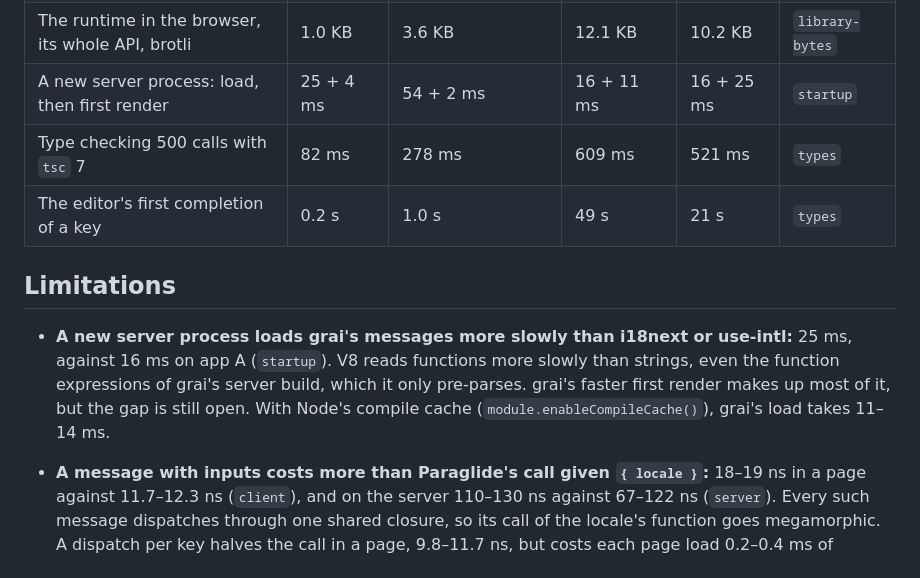
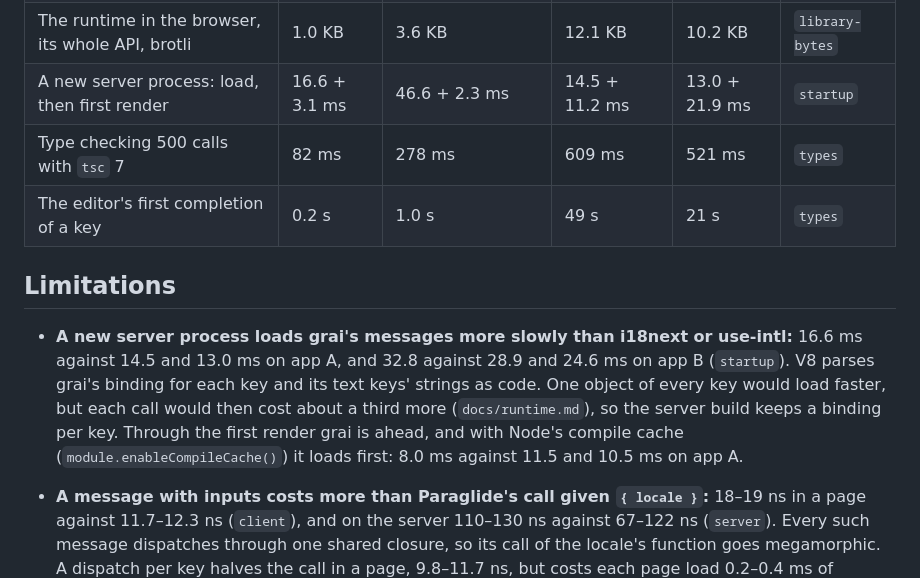
Before and after one commit to xyrolle/grai, a Markdown page: README.md, the part around the change. Drawn GitHub-style.

Commit message:
docs: give the startup rows through a page of calls, and why a server build keeps a binding per key though one object would load faster

```diff
--- a/README.md
+++ b/README.md
@@ -360,13 +360,13 @@ At runtime, on app A's catalogs, compared with Paraglide, i18next 26.4 and use-i
 | Hydrating that page | 5.4–6.9 ms | 7.9–10.4 ms | 12.2–15.6 ms | 16.7–21.6 ms | `hydrate` |
 | That page's JS, brotli | 22.9–24.9 KB | 38.0–40.5 KB | 125–133 KB | 125–133 KB | `hydrate` |
 | The runtime in the browser, its whole API, brotli | 1.0 KB | 3.6 KB | 12.1 KB | 10.2 KB | `library-bytes` |
-| A new server process: load, then first render | 25 + 4 ms | 54 + 2 ms | 16 + 11 ms | 16 + 25 ms | `startup` |
+| A new server process: load, then first render | 16.6 + 3.1 ms | 46.6 + 2.3 ms | 14.5 + 11.2 ms | 13.0 + 21.9 ms | `startup` |
 | Type checking 500 calls with `tsc` 7 | 82 ms | 278 ms | 609 ms | 521 ms | `types` |
 | The editor's first completion of a key | 0.2 s | 1.0 s | 49 s | 21 s | `types` |
 
 ## Limitations
 
-- **A new server process loads grai's messages more slowly than i18next or use-intl:** 25 ms, against 16 ms on app A (`startup`). V8 reads functions more slowly than strings, even the function expressions of grai's server build, which it only pre-parses. grai's faster first render makes up most of it, but the gap is still open. With Node's compile cache (`module.enableCompileCache()`), grai's load takes 11–14 ms.
+- **A new server process loads grai's messages more slowly than i18next or use-intl:** 16.6 ms against 14.5 and 13.0 ms on app A, and 32.8 against 28.9 and 24.6 ms on app B (`startup`). V8 parses grai's binding for each key and its text keys' strings as code. One object of every key would load faster, but each call would then cost about a third more (`docs/runtime.md`), so the server build keeps a binding per key. Through the first render grai is ahead, and with Node's compile cache (`module.enableCompileCache()`) it loads first: 8.0 ms against 11.5 and 10.5 ms on app A.
 - **A message with inputs costs more than Paraglide's call given `{ locale }`:** 18–19 ns in a page against 11.7–12.3 ns (`client`), and on the server 110–130 ns against 67–122 ns (`server`). Every such message dispatches through one shared closure, so its call of the locale's function goes megamorphic. A dispatch per key halves the call in a page, 9.8–11.7 ns, but costs each page load 0.2–0.4 ms of evaluation or about 10% more message bytes, more than a page's calls save, so it is not adopted (`docs/design.md`).
 - **A Next app started on a loopback address, `127.0.0.1` or `[::1]`, never answers a page:** there Next 16.4 sends each of the proxy's rewrites back to itself, and grai/next's proxy rewrites each one again. Start Next on its default host, `0.0.0.0` or the machine's address, as behind a reverse proxy (`docs/followups.md`).
 - **Under a CSP of hashes, a built SvelteKit page downloads its locale's message chunks and the shared ones.** The browser refuses the import map, which carries Kit's nonce but no hash yet. A CSP of nonces works, as Kit's `auto` mode gives a page it renders on request.
```
Also changed, not shown: docs/runtime.md (+6 -3 lines).
